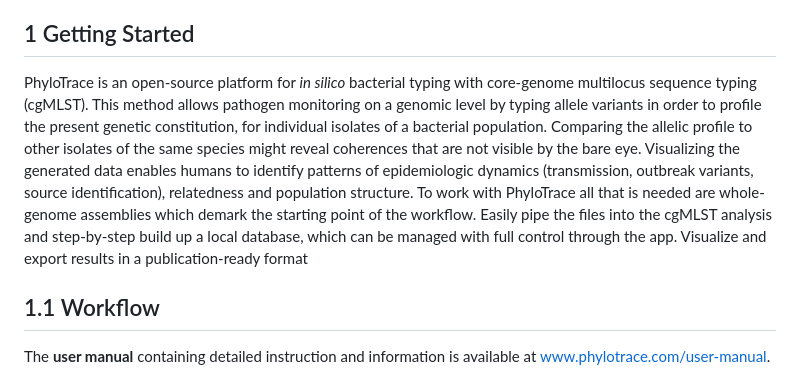
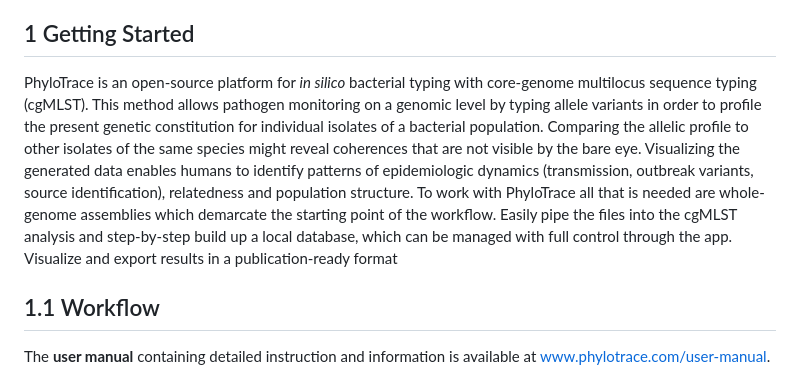
Before and after one commit to infinity-a11y/PhyloTrace, a Markdown page: README.md, the part around the change. Drawn GitHub-style.

Commit message:
Typo corrections in README.md

```diff
--- a/README.md
+++ b/README.md
@@ -43,7 +43,7 @@ We want to make cgMLST analysis and genomic pathogen monitoring accessible to a
 
 ## 1 Getting Started
 
-PhyloTrace is an open-source platform for _in silico_ bacterial typing with core-genome multilocus sequence typing (cgMLST). This method allows pathogen monitoring on a genomic level by typing allele variants in order to profile the present genetic constitution, for individual isolates of a bacterial population. Comparing the allelic profile to other isolates of the same species might reveal coherences that are not visible by the bare eye. Visualizing the generated data enables humans to identify patterns of epidemiologic dynamics (transmission, outbreak variants, source identification), relatedness and population structure. To work with PhyloTrace all that is needed are whole-genome assemblies which demark the starting point of the workflow. Easily pipe the files into the cgMLST analysis and step-by-step build up a local database, which can be managed with full control through the app. Visualize and export results in a publication-ready format
+PhyloTrace is an open-source platform for _in silico_ bacterial typing with core-genome multilocus sequence typing (cgMLST). This method allows pathogen monitoring on a genomic level by typing allele variants in order to profile the present genetic constitution for individual isolates of a bacterial population. Comparing the allelic profile to other isolates of the same species might reveal coherences that are not visible by the bare eye. Visualizing the generated data enables humans to identify patterns of epidemiologic dynamics (transmission, outbreak variants, source identification), relatedness and population structure. To work with PhyloTrace all that is needed are whole-genome assemblies which demarcate the starting point of the workflow. Easily pipe the files into the cgMLST analysis and step-by-step build up a local database, which can be managed with full control through the app. Visualize and export results in a publication-ready format
 
 ## 1.1 Workflow
 
```
